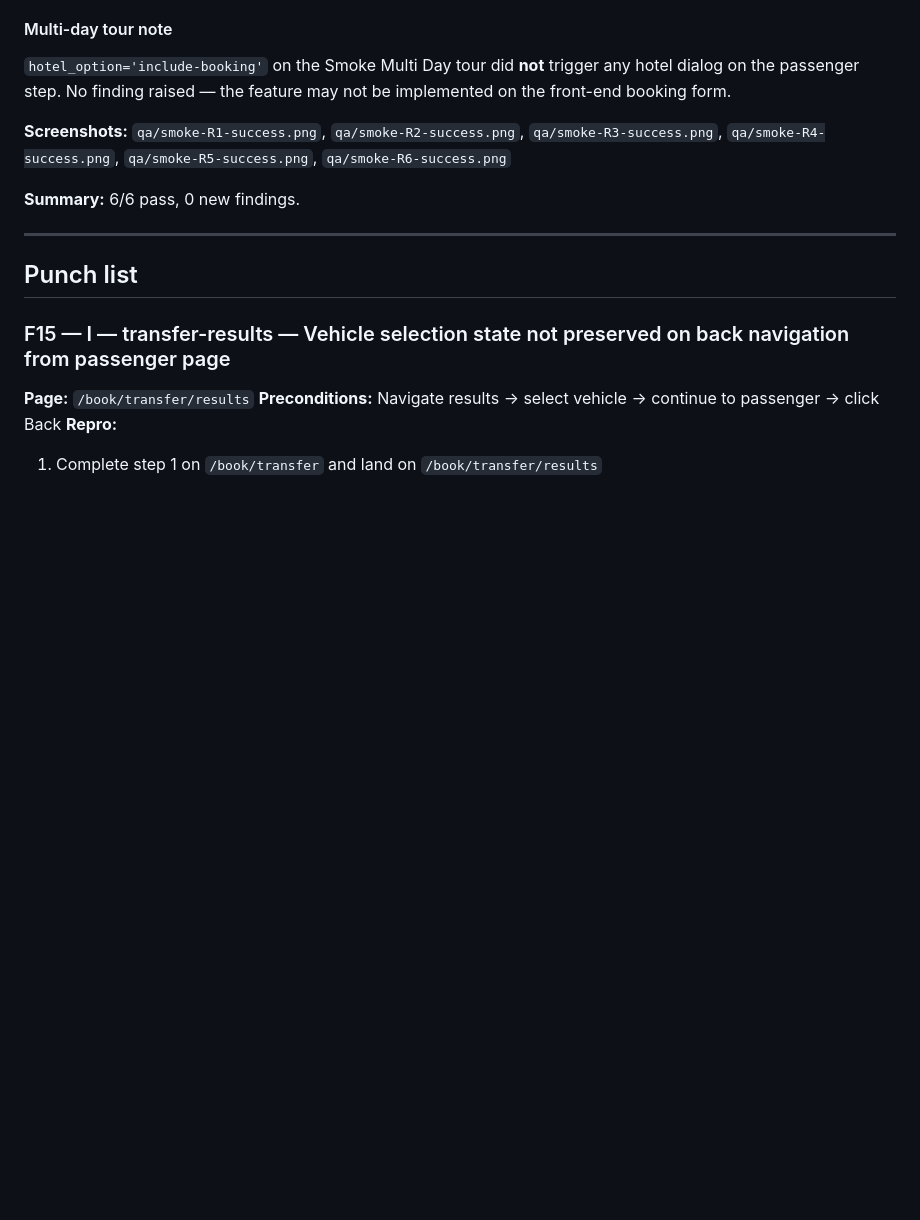
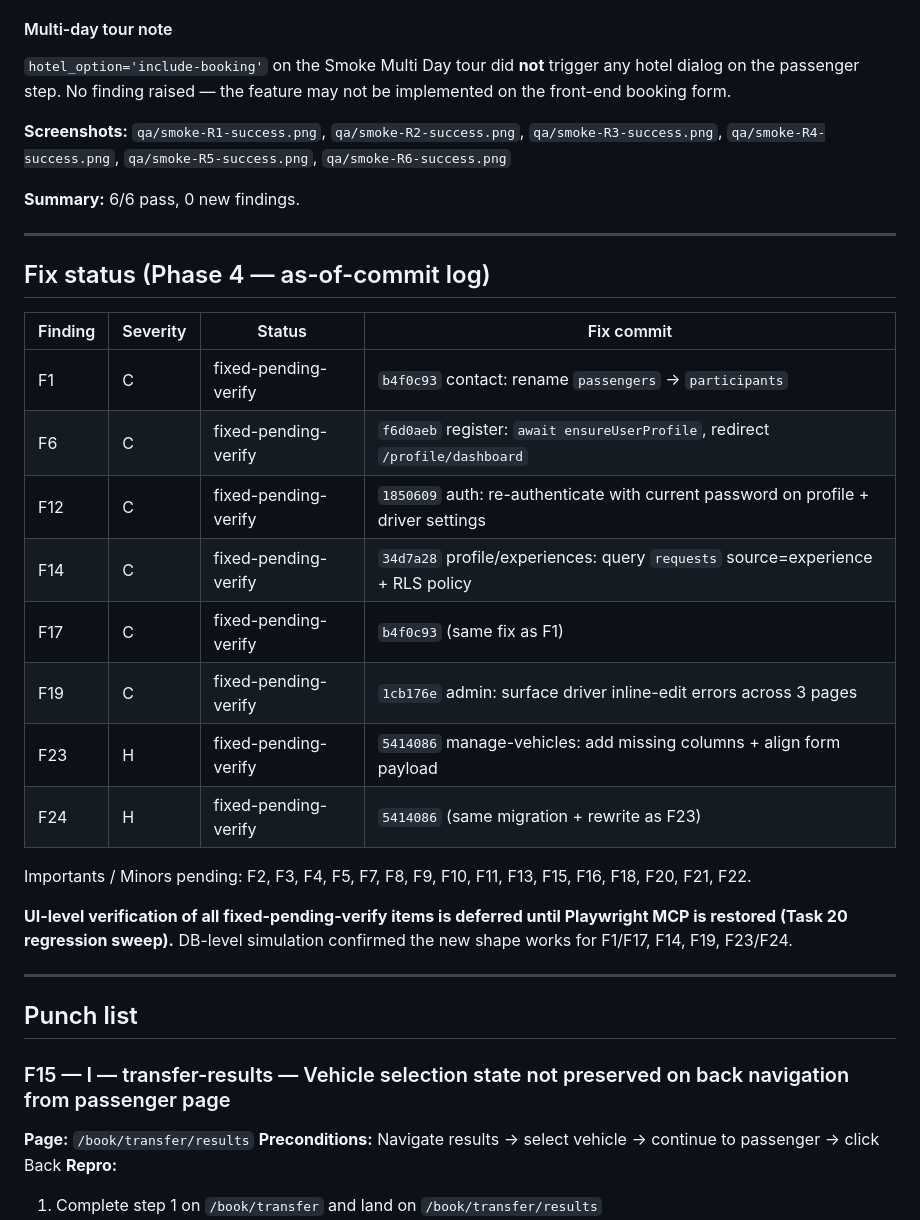
Before and after one commit to itdev-gr/opaway, a Markdown page: qa/2026-04-22-full-smoke-test.md, the part around the change. Drawn GitHub-style; blank space fills up the shorter version.

Commit message:
qa: log Phase 4 Critical/Blocking fixes — F1 F6 F12 F14 F17 F19 F23 F24
Co-Authored-By: Claude Opus 4.7 (1M context) <noreply@anthropic.com>

```diff
--- a/qa/2026-04-22-full-smoke-test.md
+++ b/qa/2026-04-22-full-smoke-test.md
@@ -266,6 +266,25 @@ No "Failed to save the booking. Please try again." error observed in any of 6 ru
 **Screenshots:** `qa/smoke-R1-success.png`, `qa/smoke-R2-success.png`, `qa/smoke-R3-success.png`, `qa/smoke-R4-success.png`, `qa/smoke-R5-success.png`, `qa/smoke-R6-success.png`
 
 **Summary:** 6/6 pass, 0 new findings.
+
+---
+
+## Fix status (Phase 4 — as-of-commit log)
+
+| Finding | Severity | Status | Fix commit |
+|---|---|---|---|
+| F1  | C | fixed-pending-verify | `b4f0c93` contact: rename `passengers` → `participants` |
+| F6  | C | fixed-pending-verify | `f6d0aeb` register: `await ensureUserProfile`, redirect `/profile/dashboard` |
+| F12 | C | fixed-pending-verify | `1850609` auth: re-authenticate with current password on profile + driver settings |
+| F14 | C | fixed-pending-verify | `34d7a28` profile/experiences: query `requests` source=experience + RLS policy |
+| F17 | C | fixed-pending-verify | `b4f0c93` (same fix as F1) |
+| F19 | C | fixed-pending-verify | `1cb176e` admin: surface driver inline-edit errors across 3 pages |
+| F23 | H | fixed-pending-verify | `5414086` manage-vehicles: add missing columns + align form payload |
+| F24 | H | fixed-pending-verify | `5414086` (same migration + rewrite as F23) |
+
+Importants / Minors pending: F2, F3, F4, F5, F7, F8, F9, F10, F11, F13, F15, F16, F18, F20, F21, F22.
+
+**UI-level verification of all fixed-pending-verify items is deferred until Playwright MCP is restored (Task 20 regression sweep).** DB-level simulation confirmed the new shape works for F1/F17, F14, F19, F23/F24.
 
 ---
 
```
